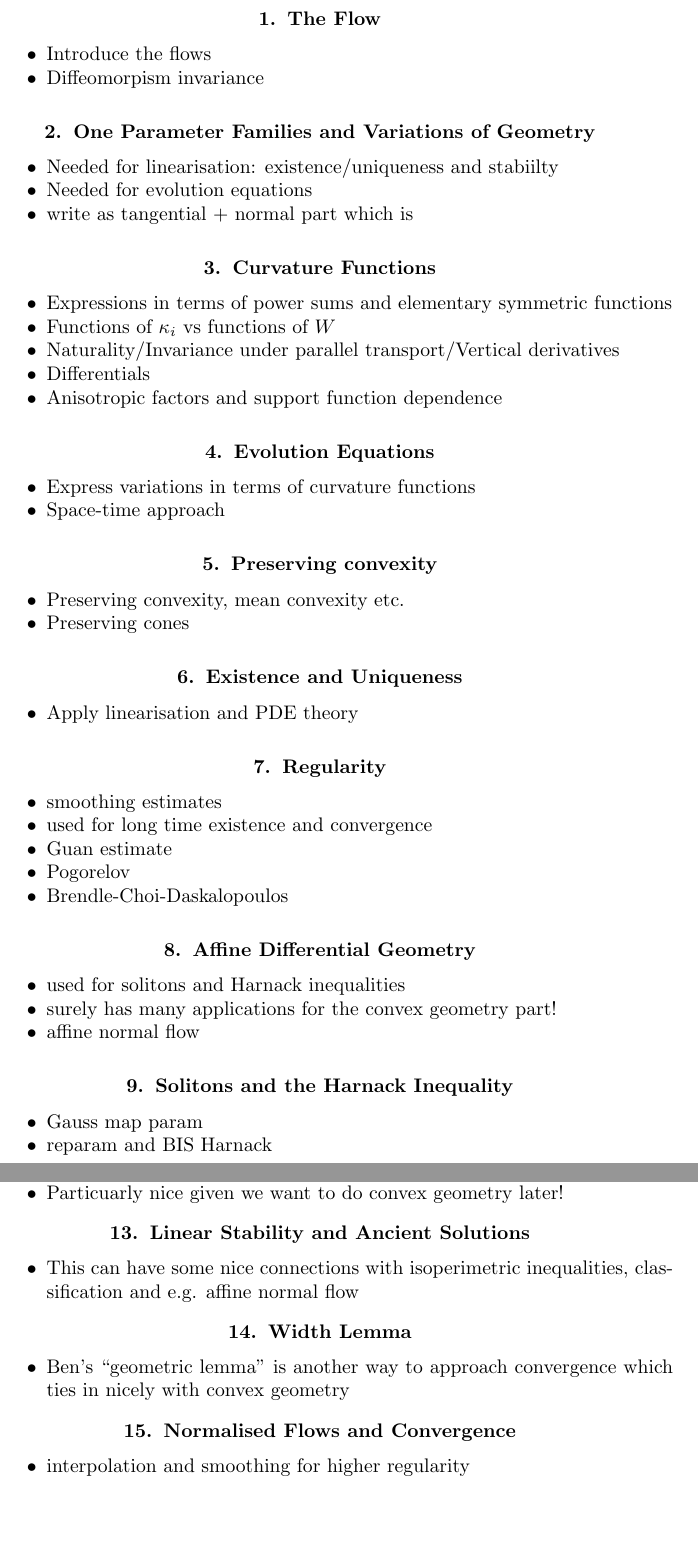
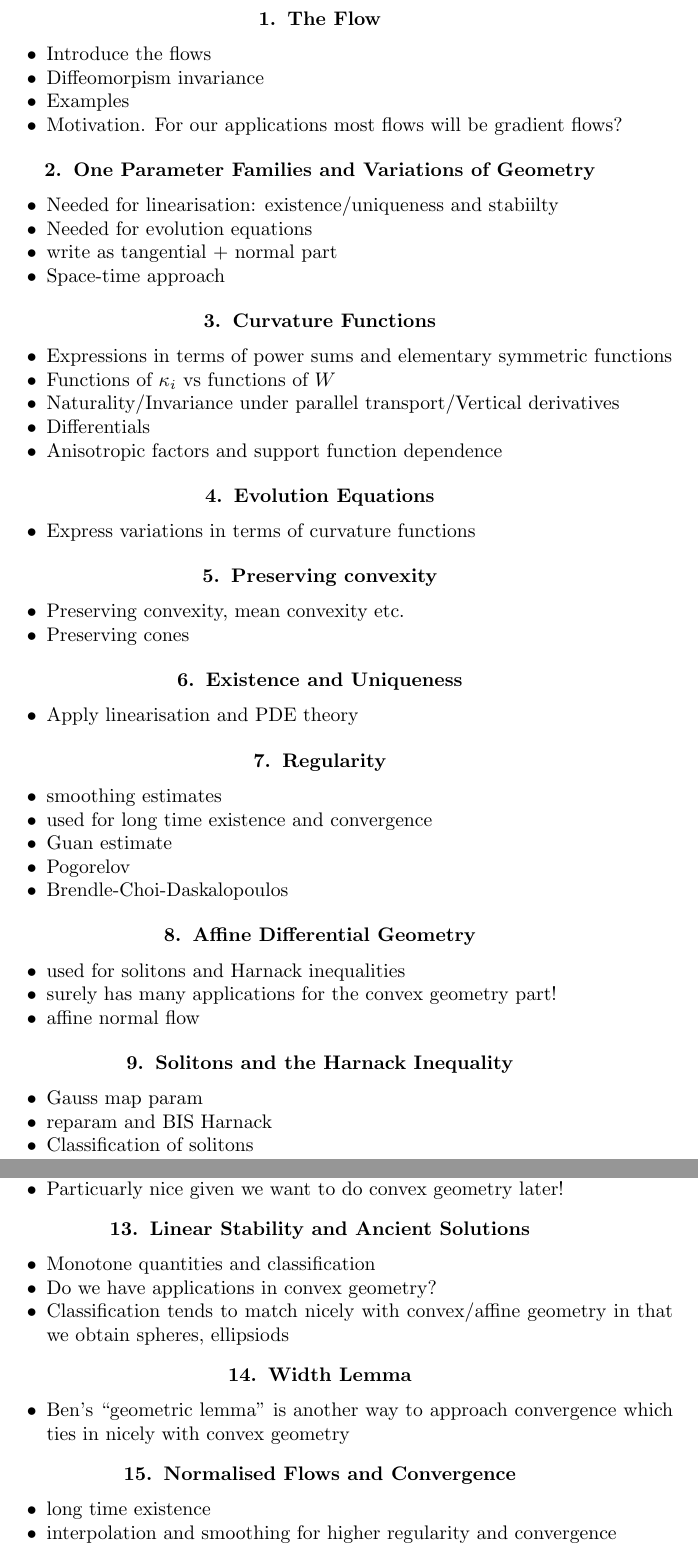
Before and after one commit to pabryan/convex_geometry_curvature_flows, a LaTeX book (main.tex, which reads curvature_flows.tex): two parts of pages 6 and 7 of 15, joined at a grey line, cut so that both start at the same text, the shorter picture padded with empty space. Compiled offline with pdfLaTeX.

Commit message:
Small additions/edits to outlines.

```diff
--- a/curvature_flows.tex
+++ b/curvature_flows.tex
@@ -3,6 +3,8 @@
 \begin{itemize}
 \item Introduce the flows
 \item Diffeomorpism invariance
+\item Examples
+\item Motivation. For our applications most flows will be gradient flows?
 \end{itemize}
 
 \section{One Parameter Families and Variations of Geometry}
@@ -10,7 +12,8 @@
 \begin{itemize}
 \item Needed for linearisation: existence/uniqueness and stabiilty
 \item Needed for evolution equations
-\item write as tangential + normal part which is
+\item write as tangential + normal part
+\item Space-time approach
 \end{itemize}
 
 \section{Curvature Functions}
@@ -27,7 +30,6 @@
 
 \begin{itemize}
 \item Express variations in terms of curvature functions
-\item Space-time approach
 \end{itemize}
 
 \section{Preserving convexity}
@@ -66,6 +68,7 @@
 \begin{itemize}
 \item Gauss map param
 \item reparam and BIS Harnack
+\item Classification of solitons
 \end{itemize}
 
 \section{Curvature Bounds}
@@ -96,7 +99,9 @@
 \section{Linear Stability and Ancient Solutions}
 
 \begin{itemize}
-\item This can have some nice connections with isoperimetric inequalities, classification and e.g. affine normal flow
+\item Monotone quantities and classification
+\item Do we have applications in convex geometry?
+\item Classification tends to match nicely with convex/affine geometry in that we obtain spheres, ellipsiods
 \end{itemize}
 
 \section{Width Lemma}
@@ -108,5 +113,6 @@
 \section{Normalised Flows and Convergence}
 
 \begin{itemize}
-\item interpolation and smoothing for higher regularity
+\item long time existence
+\item interpolation and smoothing for higher regularity and convergence
 \end{itemize}
```
